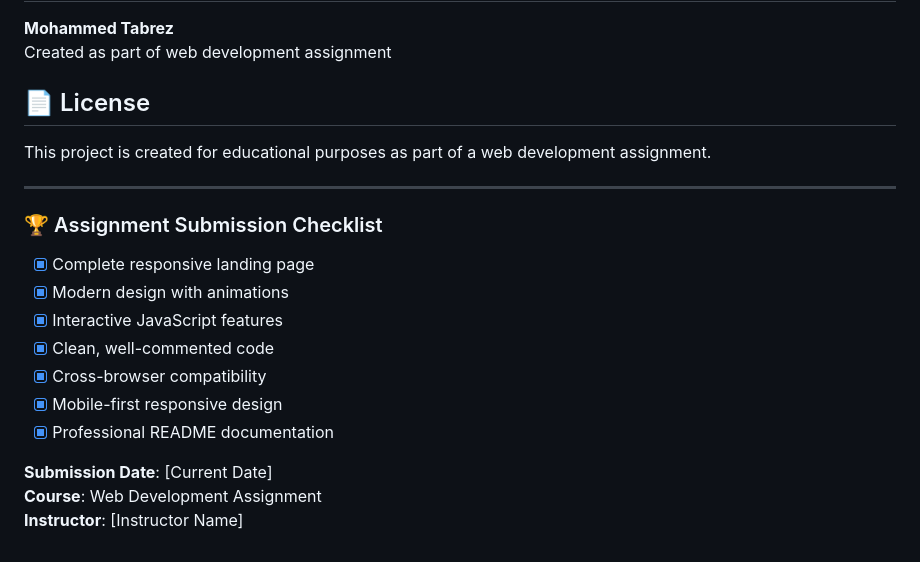
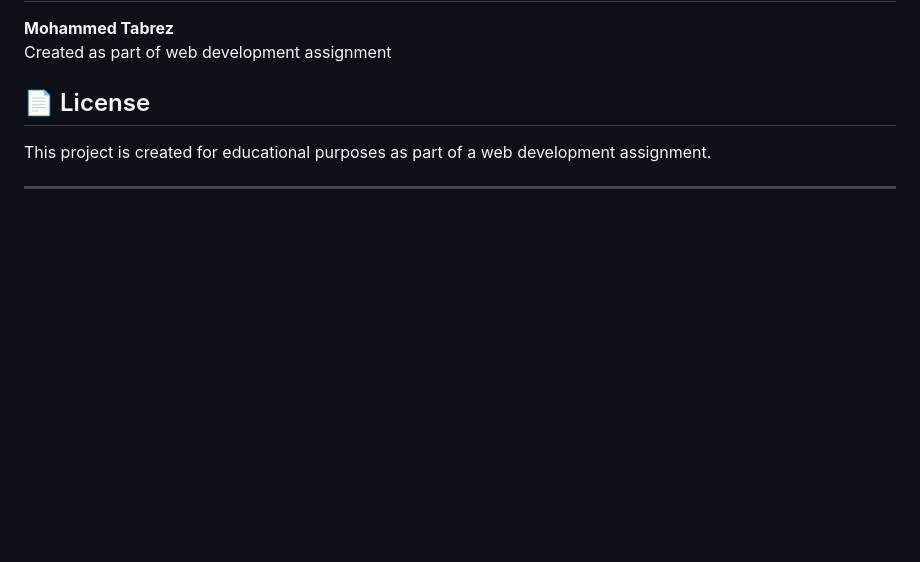
Before and after one commit to MohammedTabrez237/ScoreazyEdutech-LandingPage, a Markdown page: README.md, the part around the change. Drawn GitHub-style; blank space fills up the shorter version.

```diff
--- a/README.md
+++ b/README.md
@@ -164,17 +164,3 @@ Created as part of web development assignment
 This project is created for educational purposes as part of a web development assignment.
 
 ---
-
-### 🏆 Assignment Submission Checklist
-
-- [x] Complete responsive landing page
-- [x] Modern design with animations
-- [x] Interactive JavaScript features
-- [x] Clean, well-commented code
-- [x] Cross-browser compatibility
-- [x] Mobile-first responsive design
-- [x] Professional README documentation
-
-**Submission Date**: [Current Date]
-**Course**: Web Development Assignment
-**Instructor**: [Instructor Name]
```
